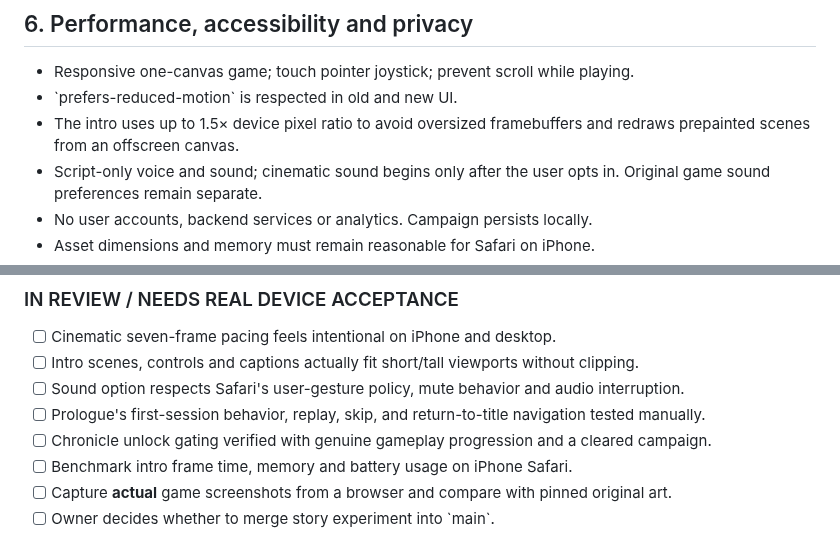
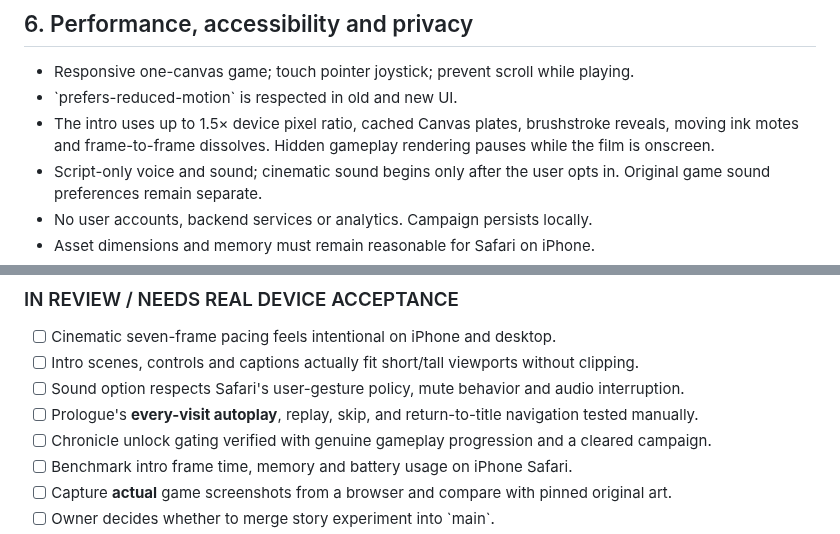
Before and after one commit to itsnotalwin/ONE_MORE, a Markdown page: docs/GAME_BIBLE.md, 2 parts joined by grey strips. Rendered like a GitHub page.

Commit message:
Update cinematic autoplay and owner-approved live Pages testing in game bible

```diff
--- a/docs/GAME_BIBLE.md
+++ b/docs/GAME_BIBLE.md
@@ -196,7 +196,7 @@ Do **not** invent a sprite-sheet directory in a design spec, and do not replace
 
 - Responsive one-canvas game; touch pointer joystick; prevent scroll while playing.
 - \`prefers-reduced-motion\` is respected in old and new UI.
-- The intro uses up to 1.5× device pixel ratio to avoid oversized framebuffers and redraws prepainted scenes from an offscreen canvas.
+- The intro uses up to 1.5× device pixel ratio, cached Canvas plates, brushstroke reveals, moving ink motes and frame-to-frame dissolves. Hidden gameplay rendering pauses while the film is onscreen.
 - Script-only voice and sound; cinematic sound begins only after the user opts in. Original game sound preferences remain separate.
 - No user accounts, backend services or analytics. Campaign persists locally.
 - Asset dimensions and memory must remain reasonable for Safari on iPhone.
@@ -236,7 +236,7 @@ A source-controlled checklist, not a claim of a live GitHub Projects integration
 - [ ] Cinematic seven-frame pacing feels intentional on iPhone and desktop.
 - [ ] Intro scenes, controls and captions actually fit short/tall viewports without clipping.
 - [ ] Sound option respects Safari's user-gesture policy, mute behavior and audio interruption.
-- [ ] Prologue's first-session behavior, replay, skip, and return-to-title navigation tested manually.
+- [ ] Prologue's **every-visit autoplay**, replay, skip, and return-to-title navigation tested manually.
 - [ ] Chronicle unlock gating verified with genuine gameplay progression and a cleared campaign.
 - [ ] Benchmark intro frame time, memory and battery usage on iPhone Safari.
 - [ ] Capture **actual** game screenshots from a browser and compare with pinned original art.
```
